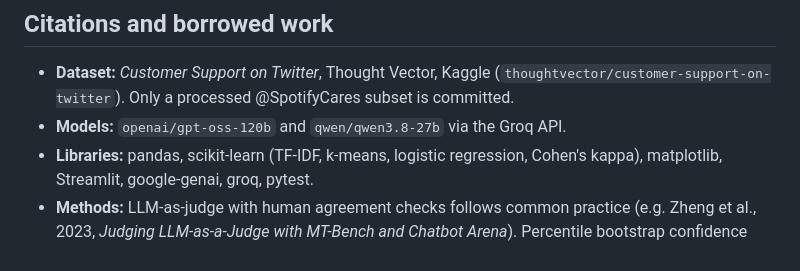
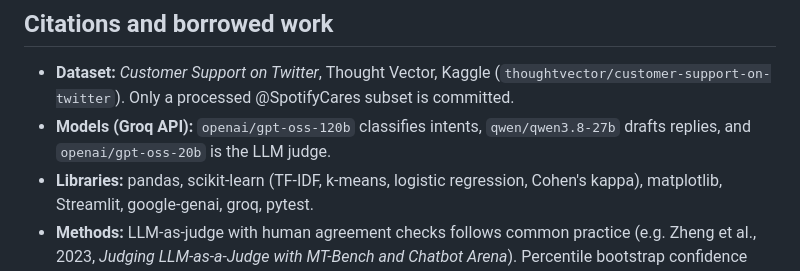
Before and after one commit to sonakshikamalanathan/spotify-support-agent, a Markdown page: README.md, the part around the change. Rendered like a GitHub page.

```diff
--- a/README.md
+++ b/README.md
@@ -69,7 +69,7 @@ DECISIONS.md  decision log
 
 ## Citations and borrowed work
 - **Dataset:** *Customer Support on Twitter*, Thought Vector, Kaggle (`thoughtvector/customer-support-on-twitter`). Only a processed @SpotifyCares subset is committed.
-- **Models:** `openai/gpt-oss-120b` and `qwen/qwen3.8-27b` via the Groq API.
+- **Models (Groq API):** `openai/gpt-oss-120b` classifies intents, `qwen/qwen3.8-27b` drafts replies, and `openai/gpt-oss-20b` is the LLM judge.
 - **Libraries:** pandas, scikit-learn (TF-IDF, k-means, logistic regression, Cohen's kappa), matplotlib, Streamlit, google-genai, groq, pytest.
 - **Methods:** LLM-as-judge with human agreement checks follows common practice (e.g. Zheng et al., 2023, *Judging LLM-as-a-Judge with MT-Bench and Chatbot Arena*). Percentile bootstrap confidence intervals, Wilson/Laplace smoothing and Cohen's (weighted) kappa are standard statistics.
 - **AI assistance:** built with Claude Code as a coding assistant. All design decisions are listed in `DECISIONS.md`, and the golden-set labels and human ratings were produced by hand.
```
Also changed, not shown: REPORT.md (+11 -9 lines).
